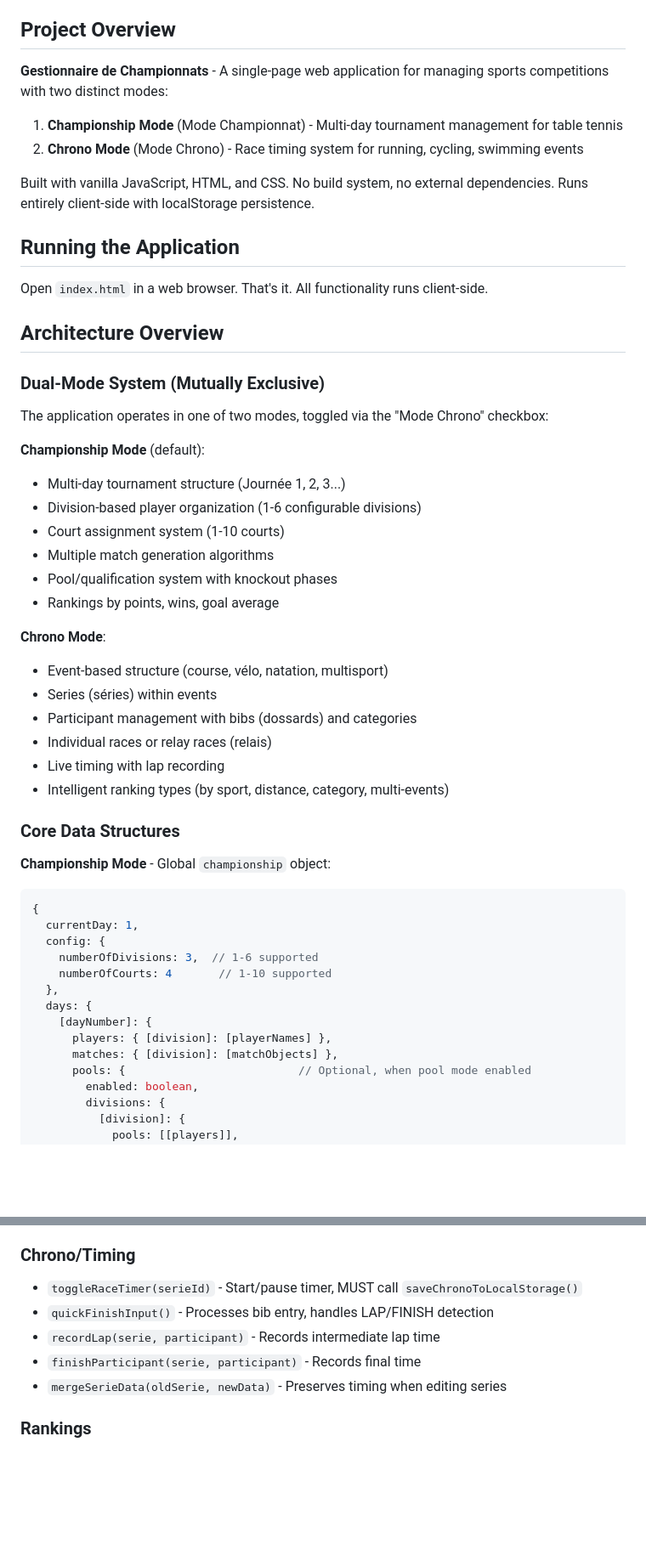
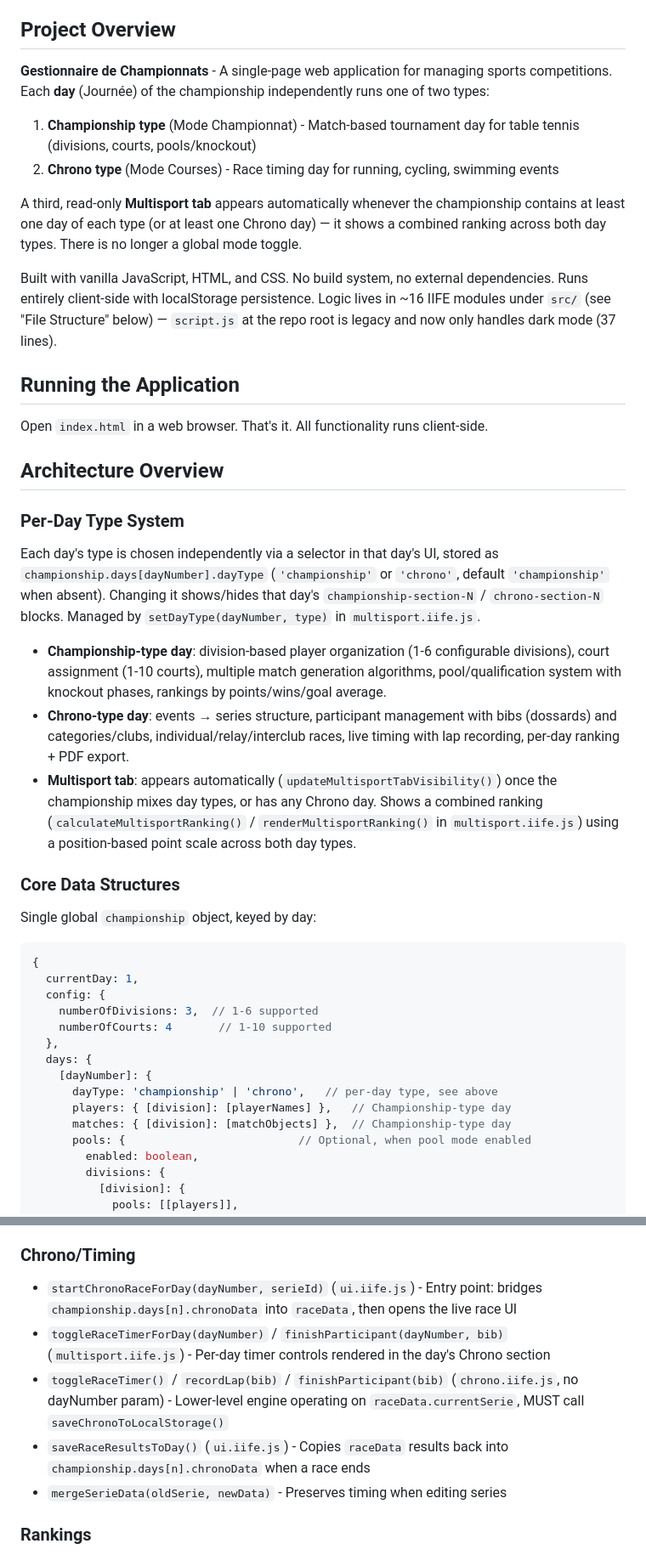
Before and after one commit to Romaincapp/Gestionnaire-de-championnats, a Markdown page: claude.md, 2 parts joined by grey strips. Shown at 85% size. Rendered like a GitHub page; blank space fills up the shorter version.

````diff
--- a/claude.md
+++ b/claude.md
@@ -4,11 +4,13 @@ This file provides guidance to Claude Code (claude.ai/code) when working with co
 
 ## Project Overview
 
-**Gestionnaire de Championnats** - A single-page web application for managing sports competitions with two distinct modes:
-1. **Championship Mode** (Mode Championnat) - Multi-day tournament management for table tennis
-2. **Chrono Mode** (Mode Chrono) - Race timing system for running, cycling, swimming events
+**Gestionnaire de Championnats** - A single-page web application for managing sports competitions. Each **day** (Journée) of the championship independently runs one of two types:
+1. **Championship type** (Mode Championnat) - Match-based tournament day for table tennis (divisions, courts, pools/knockout)
+2. **Chrono type** (Mode Courses) - Race timing day for running, cycling, swimming events
 
-Built with vanilla JavaScript, HTML, and CSS. No build system, no external dependencies. Runs entirely client-side with localStorage persistence.
+A third, read-only **Multisport tab** appears automatically whenever the championship contains at least one day of each type (or at least one Chrono day) — it shows a combined ranking across both day types. There is no longer a global mode toggle.
+
+Built with vanilla JavaScript, HTML, and CSS. No build system, no external dependencies. Runs entirely client-side with localStorage persistence. Logic lives in ~16 IIFE modules under `src/` (see "File Structure" below) — `script.js` at the repo root is legacy and now only handles dark mode (37 lines).
 
 ## Running the Application
 
@@ -16,29 +18,17 @@ Open `index.html` in a web browser. That's it. All functionality runs client-sid
 
 ## Architecture Overview
 
-### Dual-Mode System (Mutually Exclusive)
+### Per-Day Type System
 
-The application operates in one of two modes, toggled via the "Mode Chrono" checkbox:
+Each day's type is chosen independently via a selector in that day's UI, stored as `championship.days[dayNumber].dayType` (`'championship'` or `'chrono'`, default `'championship'` when absent). Changing it shows/hides that day's `championship-section-N` / `chrono-section-N` blocks. Managed by `setDayType(dayNumber, type)` in `multisport.iife.js`.
 
-**Championship Mode** (default):
-- Multi-day tournament structure (Journée 1, 2, 3...)
-- Division-based player organization (1-6 configurable divisions)
-- Court assignment system (1-10 courts)
-- Multiple match generation algorithms
-- Pool/qualification system with knockout phases
-- Rankings by points, wins, goal average
-
-**Chrono Mode**:
-- Event-based structure (course, vélo, natation, multisport)
-- Series (séries) within events
-- Participant management with bibs (dossards) and categories
-- Individual races or relay races (relais)
-- Live timing with lap recording
-- Intelligent ranking types (by sport, distance, category, multi-events)
+- **Championship-type day**: division-based player organization (1-6 configurable divisions), court assignment (1-10 courts), multiple match generation algorithms, pool/qualification system with knockout phases, rankings by points/wins/goal average.
+- **Chrono-type day**: events → series structure, participant management with bibs (dossards) and categories/clubs, individual/relay/interclub races, live timing with lap recording, per-day ranking + PDF export.
+- **Multisport tab**: appears automatically (`updateMultisportTabVisibility()`) once the championship mixes day types, or has any Chrono day. Shows a combined ranking (`calculateMultisportRanking()` / `renderMultisportRanking()` in `multisport.iife.js`) using a position-based point scale across both day types.
 
 ### Core Data Structures
 
-**Championship Mode** - Global `championship` object:
+Single global `championship` object, keyed by day:
 ```javascript
 {
   currentDay: 1,
@@ -48,8 +38,9 @@ The application operates in one of two modes, toggled via the "Mode Chrono" chec
   },
   days: {
     [dayNumber]: {
-      players: { [division]: [playerNames] },
-      matches: { [division]: [matchObjects] },
+      dayType: 'championship' | 'chrono',   // per-day type, see above
+      players: { [division]: [playerNames] },   // Championship-type day
+      matches: { [division]: [matchObjects] },  // Championship-type day
       pools: {                          // Optional, when pool mode enabled
         enabled: boolean,
         divisions: {
@@ -336,10 +317,10 @@ Implemented in `handlePoolMatchEnter()` and `handleManualMatchEnter()`. Uses `se
 - `generateFinalPhase(dayNumber, division)` - Creates knockout/consolation from qualified players
 
 ### Chrono/Timing
-- `toggleRaceTimer(serieId)` - Start/pause timer, MUST call `saveChronoToLocalStorage()`
-- `quickFinishInput()` - Processes bib entry, handles LAP/FINISH detection
-- `recordLap(serie, participant)` - Records intermediate lap time
-- `finishParticipant(serie, participant)` - Records final time
+- `startChronoRaceForDay(dayNumber, serieId)` (`ui.iife.js`) - Entry point: bridges `championship.days[n].chronoData` into `raceData`, then opens the live race UI
+- `toggleRaceTimerForDay(dayNumber)` / `finishParticipant(dayNumber, bib)` (`multisport.iife.js`) - Per-day timer controls rendered in the day's Chrono section
+- `toggleRaceTimer()` / `recordLap(bib)` / `finishParticipant(bib)` (`chrono.iife.js`, no dayNumber param) - Lower-level engine operating on `raceData.currentSerie`, MUST call `saveChronoToLocalStorage()`
+- `saveRaceResultsToDay()` (`ui.iife.js`) - Copies `raceData` results back into `championship.days[n].chronoData` when a race ends
 - `mergeSerieData(oldSerie, newData)` - Preserves timing when editing series
 
 ### Rankings
````
Also changed, not shown: other parts of claude.md (+48 -40 lines).
